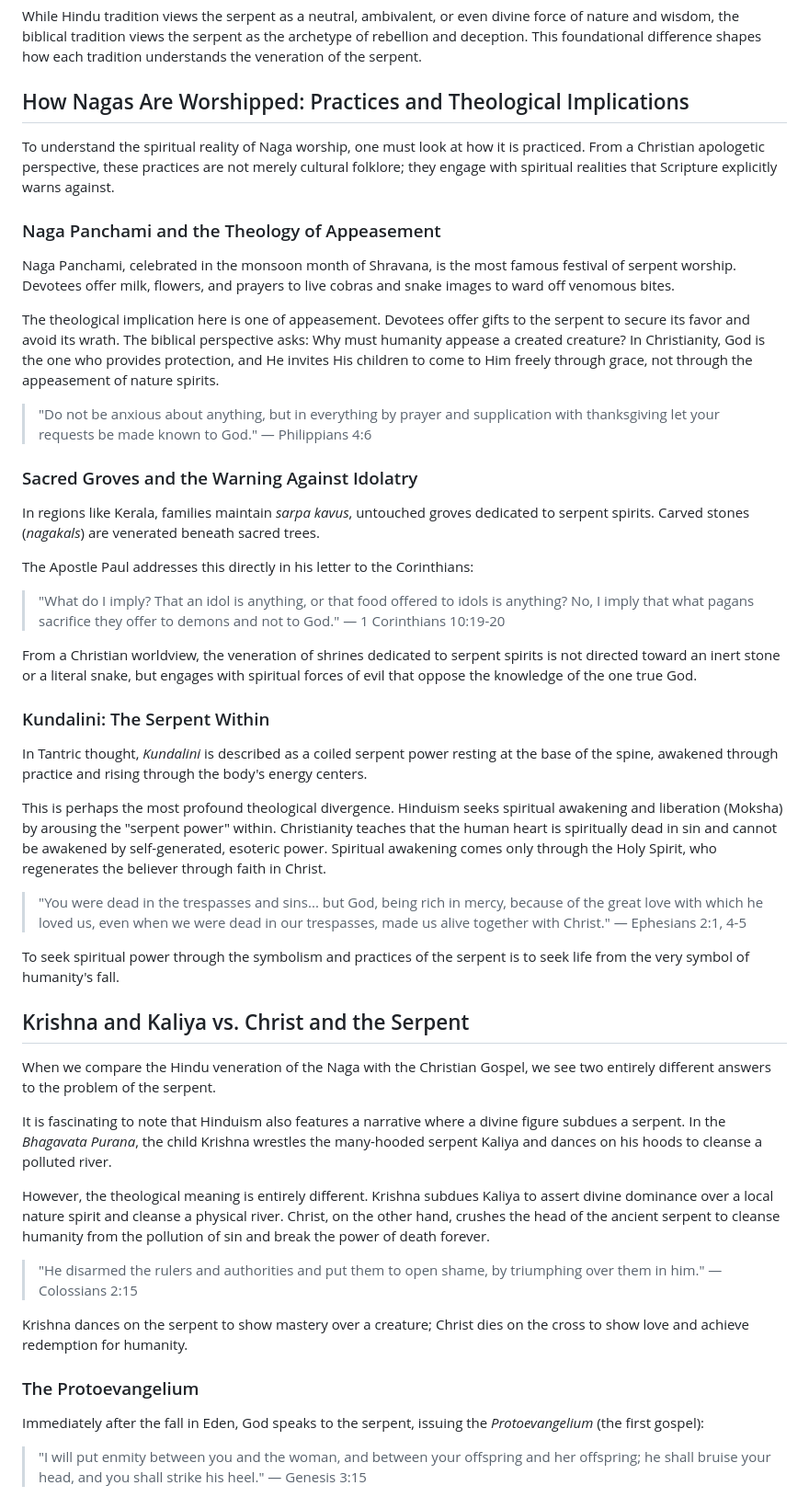
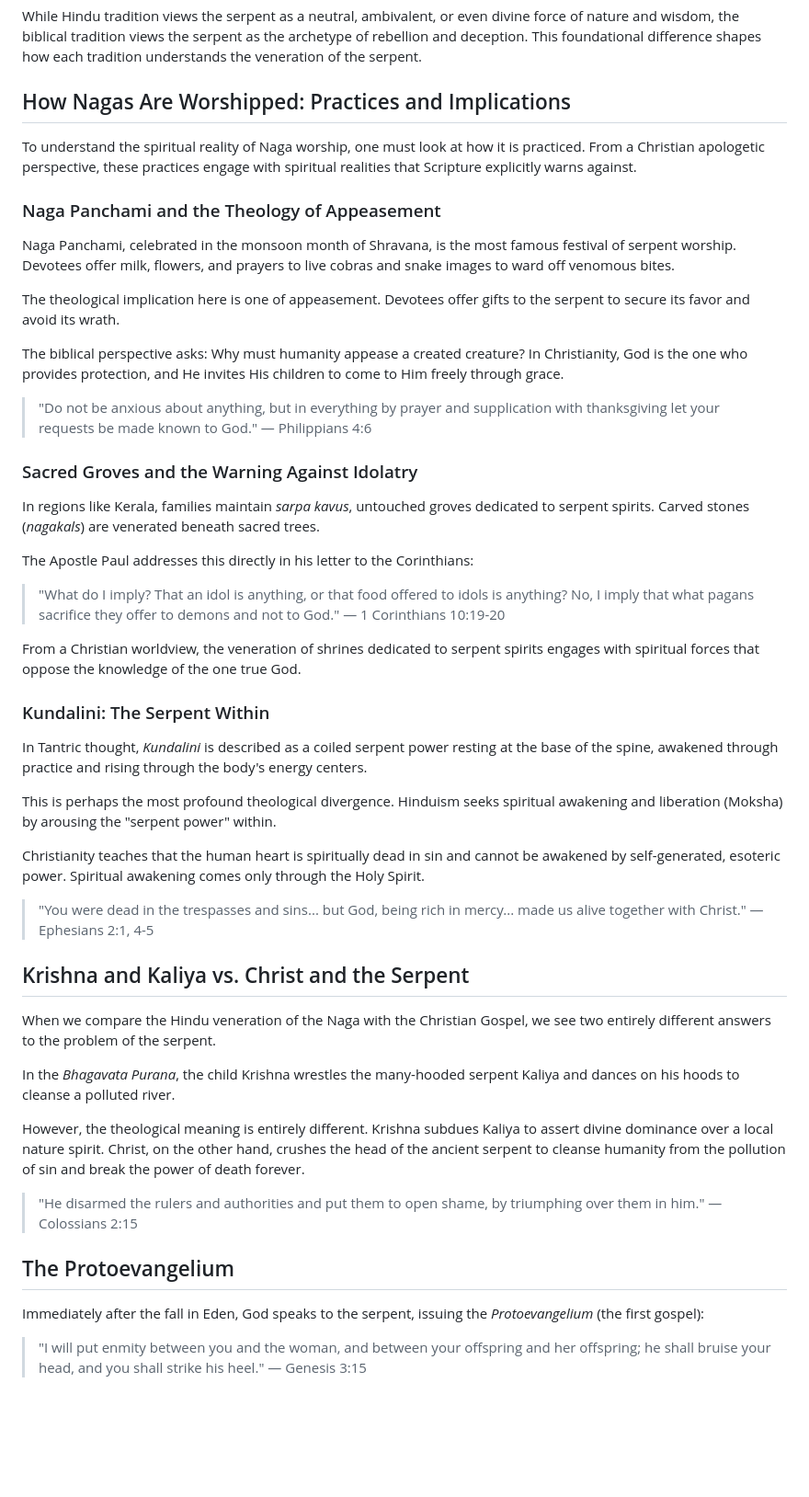
Before and after one commit to anthonywilliam8311-Jesus/theology, a Markdown page: articles/Hinduism/nagas-in-Hindu-tradition.md, the part around one of its changes. Shown at 92% size. Rendered like a GitHub page; blank space fills up the shorter version.

```diff
--- a/articles/Hinduism/nagas-in-Hindu-tradition.md
+++ b/articles/Hinduism/nagas-in-Hindu-tradition.md
@@ -49,48 +68,52 @@ The New Testament explicitly identifies the spiritual reality behind this Edenic
 
 While Hindu tradition views the serpent as a neutral, ambivalent, or even divine force of nature and wisdom, the biblical tradition views the serpent as the archetype of rebellion and deception. This foundational difference shapes how each tradition understands the veneration of the serpent.
 
-## How Nagas Are Worshipped: Practices and Theological Implications
+## How Nagas Are Worshipped: Practices and Implications
 
-To understand the spiritual reality of Naga worship, one must look at how it is practiced. From a Christian apologetic perspective, these practices are not merely cultural folklore; they engage with spiritual realities that Scripture explicitly warns against.
+To understand the spiritual reality of Naga worship, one must look at how it is practiced. From a Christian apologetic perspective, these practices engage with spiritual realities that Scripture explicitly warns against.
 
 ### Naga Panchami and the Theology of Appeasement
+
 Naga Panchami, celebrated in the monsoon month of Shravana, is the most famous festival of serpent worship. Devotees offer milk, flowers, and prayers to live cobras and snake images to ward off venomous bites.
 
-The theological implication here is one of appeasement. Devotees offer gifts to the serpent to secure its favor and avoid its wrath. The biblical perspective asks: Why must humanity appease a created creature? In Christianity, God is the one who provides protection, and He invites His children to come to Him freely through grace, not through the appeasement of nature spirits.
+The theological implication here is one of appeasement. Devotees offer gifts to the serpent to secure its favor and avoid its wrath.
+
+The biblical perspective asks: Why must humanity appease a created creature? In Christianity, God is the one who provides protection, and He invites His children to come to Him freely through grace.
 
 > "Do not be anxious about anything, but in everything by prayer and supplication with thanksgiving let your requests be made known to God." — Philippians 4:6
 
 ### Sacred Groves and the Warning Against Idolatry
+
 In regions like Kerala, families maintain *sarpa kavus*, untouched groves dedicated to serpent spirits. Carved stones (*nagakals*) are venerated beneath sacred trees.
 
 The Apostle Paul addresses this directly in his letter to the Corinthians:
 
 > "What do I imply? That an idol is anything, or that food offered to idols is anything? No, I imply that what pagans sacrifice they offer to demons and not to God." — 1 Corinthians 10:19-20
 
-From a Christian worldview, the veneration of shrines dedicated to serpent spirits is not directed toward an inert stone or a literal snake, but engages with spiritual forces of evil that oppose the knowledge of the one true God.
+From a Christian worldview, the veneration of shrines dedicated to serpent spirits engages with spiritual forces that oppose the knowledge of the one true God.
 
 ### Kundalini: The Serpent Within
+
 In Tantric thought, *Kundalini* is described as a coiled serpent power resting at the base of the spine, awakened through practice and rising through the body's energy centers.
 
-This is perhaps the most profound theological divergence. Hinduism seeks spiritual awakening and liberation (Moksha) by arousing the "serpent power" within. Christianity teaches that the human heart is spiritually dead in sin and cannot be awakened by self-generated, esoteric power. Spiritual awakening comes only through the Holy Spirit, who regenerates the believer through faith in Christ.
+This is perhaps the most profound theological divergence. Hinduism seeks spiritual awakening and liberation (Moksha) by arousing the "serpent power" within.
 
-> "You were dead in the trespasses and sins... but God, being rich in mercy, because of the great love with which he loved us, even when we were dead in our trespasses, made us alive together with Christ." — Ephesians 2:1, 4-5
+Christianity teaches that the human heart is spiritually dead in sin and cannot be awakened by self-generated, esoteric power. Spiritual awakening comes only through the Holy Spirit.
 
-To seek spiritual power through the symbolism and practices of the serpent is to seek life from the very symbol of humanity's fall.
+> "You were dead in the trespasses and sins... but God, being rich in mercy... made us alive together with Christ." — Ephesians 2:1, 4-5
 
 ## Krishna and Kaliya vs. Christ and the Serpent
 
 When we compare the Hindu veneration of the Naga with the Christian Gospel, we see two entirely different answers to the problem of the serpent.
 
-It is fascinating to note that Hinduism also features a narrative where a divine figure subdues a serpent. In the *Bhagavata Purana*, the child Krishna wrestles the many-hooded serpent Kaliya and dances on his hoods to cleanse a polluted river.
+In the *Bhagavata Purana*, the child Krishna wrestles the many-hooded serpent Kaliya and dances on his hoods to cleanse a polluted river.
 
-However, the theological meaning is entirely different. Krishna subdues Kaliya to assert divine dominance over a local nature spirit and cleanse a physical river. Christ, on the other hand, crushes the head of the ancient serpent to cleanse humanity from the pollution of sin and break the power of death forever.
+However, the theological meaning is entirely different. Krishna subdues Kaliya to assert divine dominance over a local nature spirit. Christ, on the other hand, crushes the head of the ancient serpent to cleanse humanity from the pollution of sin and break the power of death forever.
 
 > "He disarmed the rulers and authorities and put them to open shame, by triumphing over them in him." — Colossians 2:15
 
-Krishna dances on the serpent to show mastery over a creature; Christ dies on the cross to show love and achieve redemption for humanity.
+## The Protoevangelium
 
-### The Protoevangelium
 Immediately after the fall in Eden, God speaks to the serpent, issuing the *Protoevangelium* (the first gospel):
 
 > "I will put enmity between you and the woman, and between your offspring and her offspring; he shall bruise your head, and you shall strike his heel." — Genesis 3:15
```
Also changed, not shown: other parts of articles/Hinduism/nagas-in-Hindu-tradition.md (+55 -33 lines).
